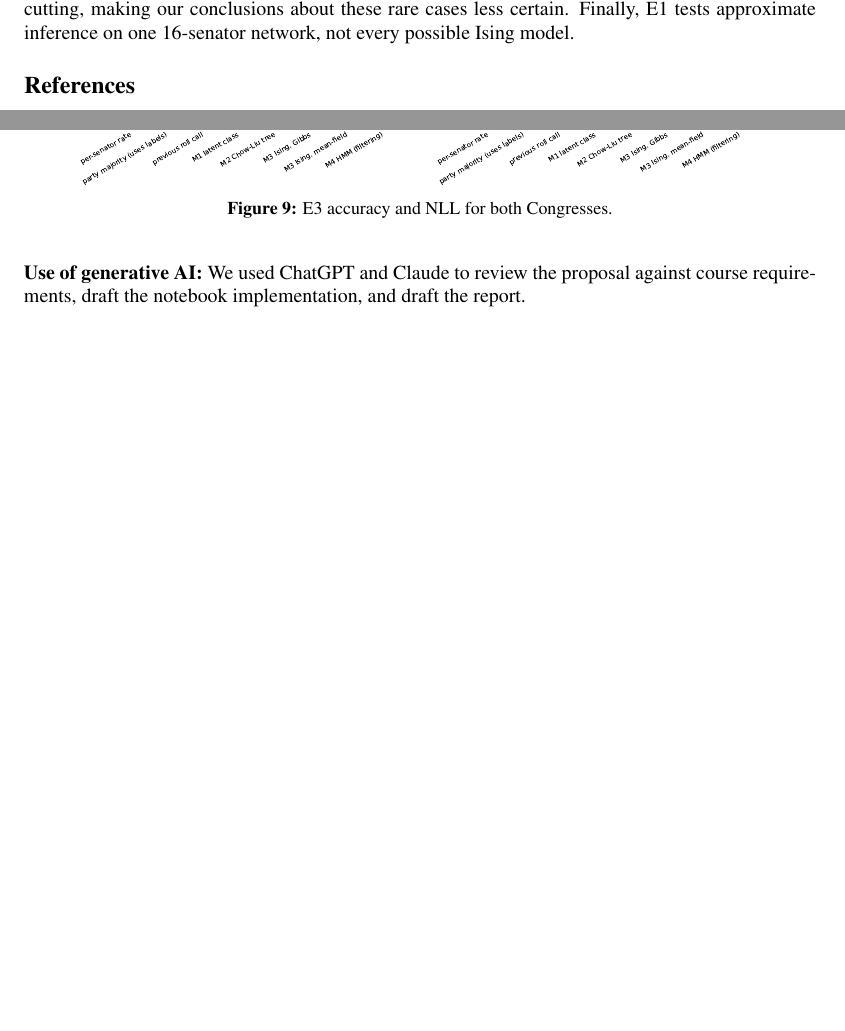
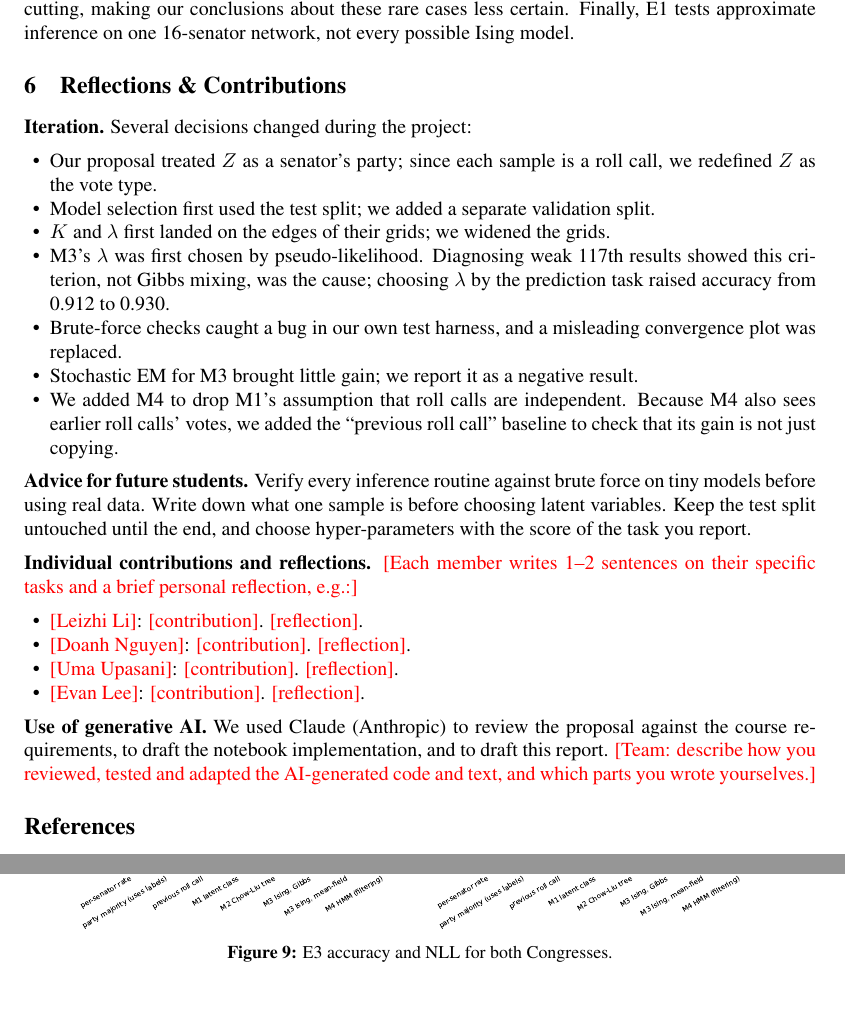
Before and after one commit to TristoneLee/senate-pgm, a LaTeX paper (report/report.tex): two parts of pages 10 and 13 of 13 before the commit and two parts of pages 10 and 14 of 14 after it, joined at a grey line, cut so that both start at the same text, the shorter picture padded with empty space. Compiled offline with pdfLaTeX.

Commit message:
readded reflection & iterations

```diff
--- a/report/report.tex
+++ b/report/report.tex
@@ -323,6 +323,37 @@ A few takeaways from our experiments. First, we noticed that a mean-field tends
 \subsection{Limitations}
 We assumed missing votes are random, even though senators sometimes miss votes for political reasons. M1--M3 treat roll calls as independent samples, and M4 uses only their order, so none of the models know what a vote is about. M4 was also not included in E2 or E4, and its validation results were so flat that $K$ settled at the largest value we tried. Only 20 test roll calls were cross-cutting, making our conclusions about these rare cases less certain. Finally, E1 tests approximate inference on one 16-senator network, not every possible Ising model.
 
+\section{Reflections \& Contributions}
+\textbf{Iteration.} Several decisions changed during the project:
+\begin{itemize}
+\item Our proposal treated $Z$ as a senator's party; since each sample is a roll call, we redefined $Z$ as the vote type.
+\item Model selection first used the test split; we added a separate validation split.
+\item $K$ and $\lambda$ first landed on the edges of their grids; we widened the grids.
+\item M3's $\lambda$ was first chosen by pseudo-likelihood. Diagnosing weak 117th results showed this criterion, not
+Gibbs mixing, was the cause; choosing $\lambda$ by the prediction task raised accuracy from 0.912 to 0.930.
+\item Brute-force checks caught a bug in our own test harness, and a misleading convergence plot was replaced.
+\item Stochastic EM for M3 brought little gain; we report it as a negative result.
+\item We added M4 to drop M1's assumption that roll calls are independent. Because M4 also sees earlier roll calls'
+votes, we added the ``previous roll call'' baseline to check that its gain is not just copying.
+\end{itemize}
+
+\textbf{Advice for future students.} Verify every inference routine against brute force on tiny models before using
+real data. Write down what one sample is before choosing latent variables. Keep the test split untouched until the
+end, and choose hyper-parameters with the score of the task you report.
+
+\textbf{Individual contributions and reflections.} \todo{Each member writes 1--2 sentences on their specific
+tasks and a brief personal reflection, e.g.:}
+\begin{itemize}
+\item \todo{Leizhi Li}: \todo{contribution}. \todo{reflection}.
+\item \todo{Doanh Nguyen}: \todo{contribution}. \todo{reflection}.
+\item \todo{Uma Upasani}: \todo{contribution}. \todo{reflection}.
+\item \todo{Evan Lee}: \todo{contribution}. \todo{reflection}.
+\end{itemize}
+
+\textbf{Use of generative AI.} We used Claude (Anthropic) to review the proposal against the course requirements,
+to draft the notebook implementation, and to draft this report. \todo{Team: describe how you reviewed, tested and
+adapted the AI-generated code and text, and which parts you wrote yourselves.}
+
 \phantomsection\label{endmain}
 \begin{thebibliography}{99}\small
 \setlength{\itemsep}{1pt}
@@ -484,5 +515,4 @@ of the M3 FISTA objective per iteration.}
 
 
 \Needspace{3\baselineskip}
-\textbf{Use of generative AI:} We used ChatGPT and Claude  to review the proposal against course requirements, draft the notebook implementation, and draft the report.
 \end{document}
```
Also changed, not shown: report/report.pdf.
